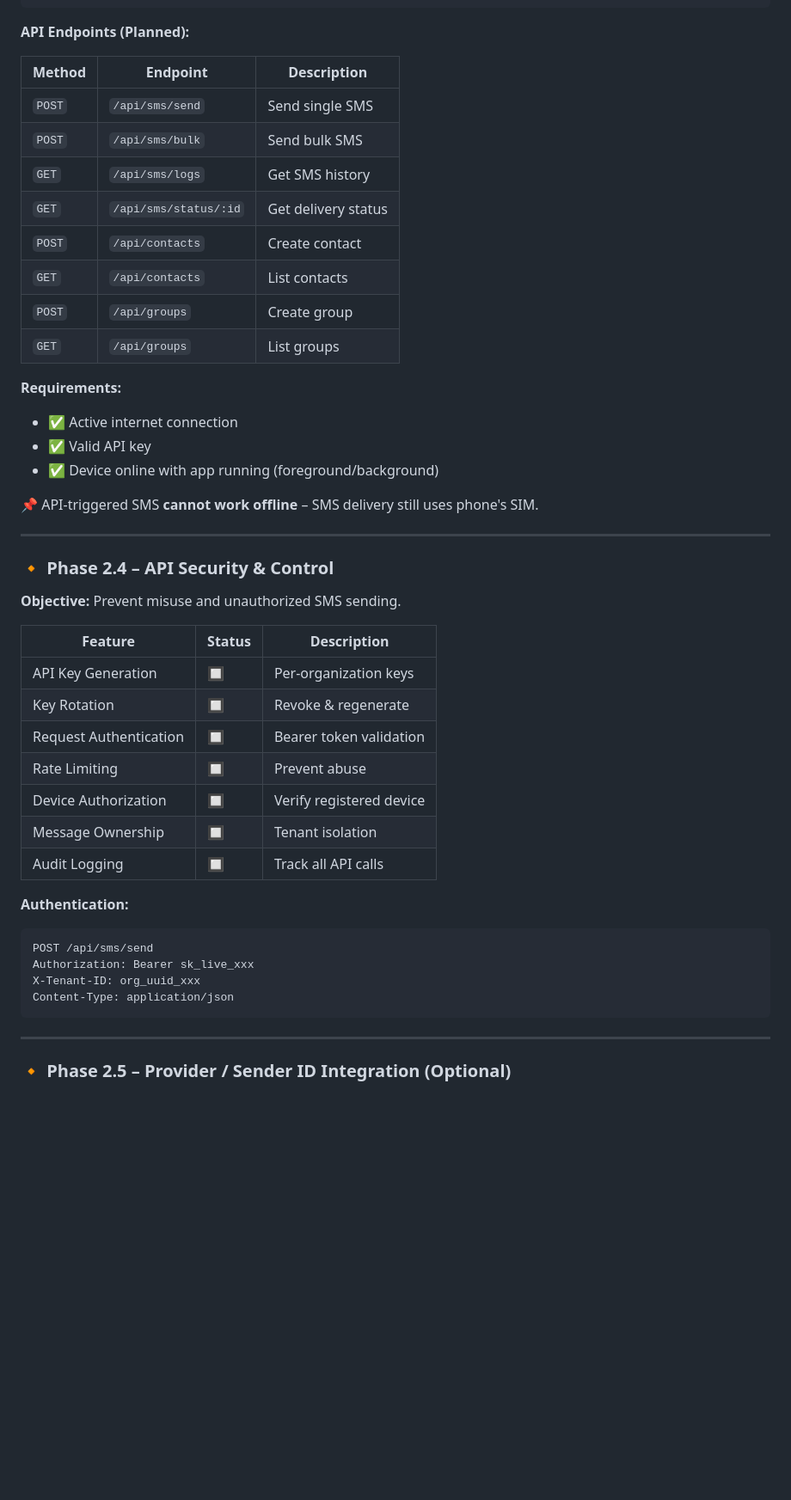
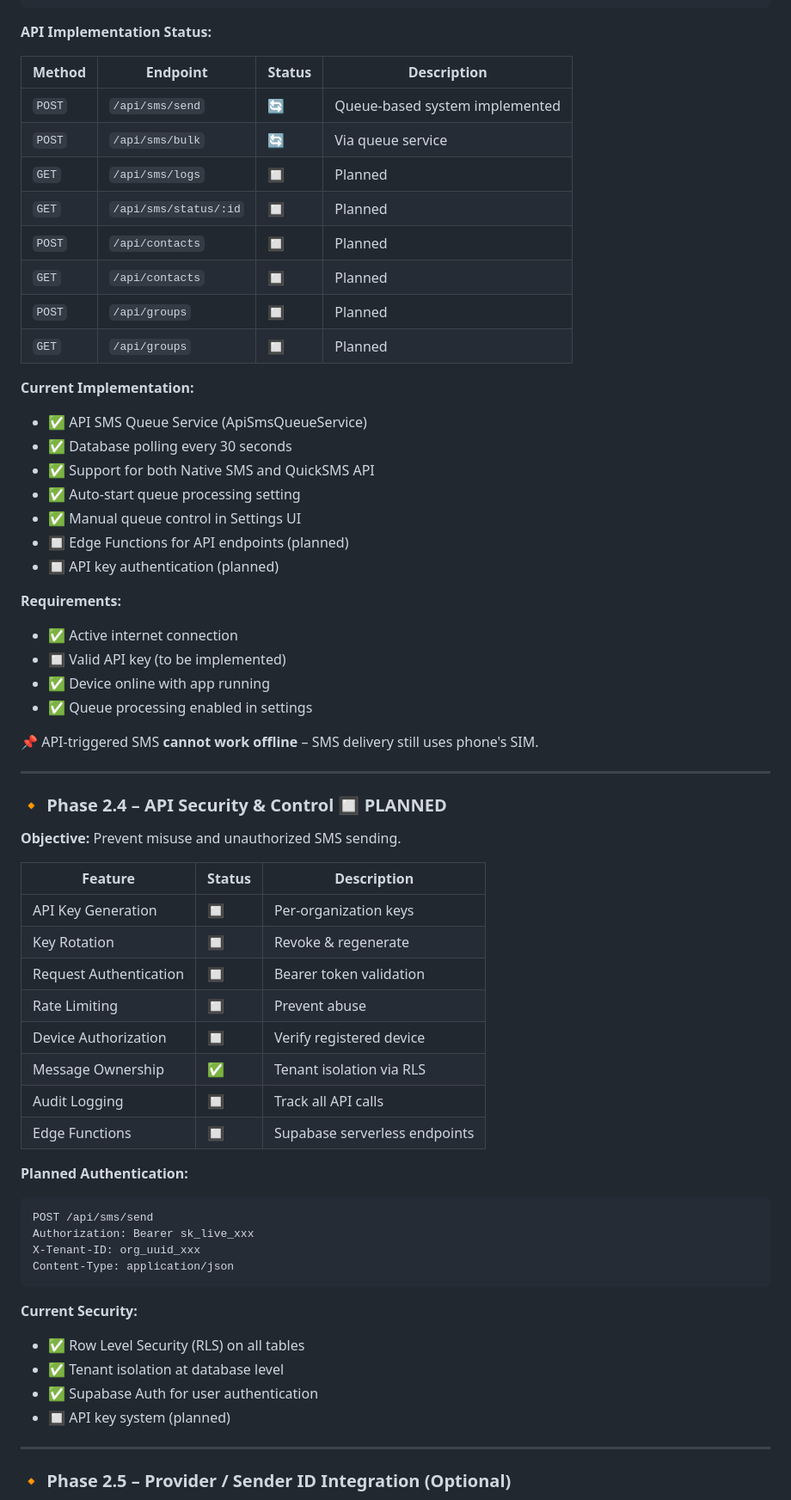
Before and after one commit to LWENA27/sms_getway, a Markdown page: ROADMAP.md, the part around one of its changes. Shown at 86% size. GitHub-like rendering; blank space fills up the shorter version.

````diff
--- a/ROADMAP.md
+++ b/ROADMAP.md
@@ -139,29 +159,39 @@ External System → Internet → API → Mobile App → SIM → Recipient
    }
 ```
 
-**API Endpoints (Planned):**
+**API Implementation Status:**
 
-| Method | Endpoint | Description |
-|--------|----------|-------------|
-| `POST` | `/api/sms/send` | Send single SMS |
-| `POST` | `/api/sms/bulk` | Send bulk SMS |
-| `GET` | `/api/sms/logs` | Get SMS history |
-| `GET` | `/api/sms/status/:id` | Get delivery status |
-| `POST` | `/api/contacts` | Create contact |
-| `GET` | `/api/contacts` | List contacts |
-| `POST` | `/api/groups` | Create group |
-| `GET` | `/api/groups` | List groups |
+| Method | Endpoint | Status | Description |
+|--------|----------|--------|-------------|
+| `POST` | `/api/sms/send` | 🔄 | Queue-based system implemented |
+| `POST` | `/api/sms/bulk` | 🔄 | Via queue service |
+| `GET` | `/api/sms/logs` | 🔲 | Planned |
+| `GET` | `/api/sms/status/:id` | 🔲 | Planned |
+| `POST` | `/api/contacts` | 🔲 | Planned |
+| `GET` | `/api/contacts` | 🔲 | Planned |
+| `POST` | `/api/groups` | 🔲 | Planned |
+| `GET` | `/api/groups` | 🔲 | Planned |
+
+**Current Implementation:**
+- ✅ API SMS Queue Service (ApiSmsQueueService)
+- ✅ Database polling every 30 seconds
+- ✅ Support for both Native SMS and QuickSMS API
+- ✅ Auto-start queue processing setting
+- ✅ Manual queue control in Settings UI
+- 🔲 Edge Functions for API endpoints (planned)
+- 🔲 API key authentication (planned)
 
 **Requirements:**
 - ✅ Active internet connection
-- ✅ Valid API key
-- ✅ Device online with app running (foreground/background)
+- 🔲 Valid API key (to be implemented)
+- ✅ Device online with app running
+- ✅ Queue processing enabled in settings
 
 📌 API-triggered SMS **cannot work offline** – SMS delivery still uses phone's SIM.
 
 ---
 
-### 🔸 Phase 2.4 – API Security & Control
+### 🔸 Phase 2.4 – API Security & Control 🔲 PLANNED
 
 **Objective:** Prevent misuse and unauthorized SMS sending.
 
@@ -172,16 +202,23 @@ External System → Internet → API → Mobile App → SIM → Recipient
 | Request Authentication | 🔲 | Bearer token validation |
 | Rate Limiting | 🔲 | Prevent abuse |
 | Device Authorization | 🔲 | Verify registered device |
-| Message Ownership | 🔲 | Tenant isolation |
+| Message Ownership | ✅ | Tenant isolation via RLS |
 | Audit Logging | 🔲 | Track all API calls |
+| Edge Functions | 🔲 | Supabase serverless endpoints |
 
-**Authentication:**
+**Planned Authentication:**
 ```http
 POST /api/sms/send
 Authorization: Bearer sk_live_xxx
 X-Tenant-ID: org_uuid_xxx
 Content-Type: application/json
 ```
+
+**Current Security:**
+- ✅ Row Level Security (RLS) on all tables
+- ✅ Tenant isolation at database level
+- ✅ Supabase Auth for user authentication
+- 🔲 API key system (planned)
 
 ---
 
````
Also changed, not shown: other parts of ROADMAP.md (+92 -37 lines).
